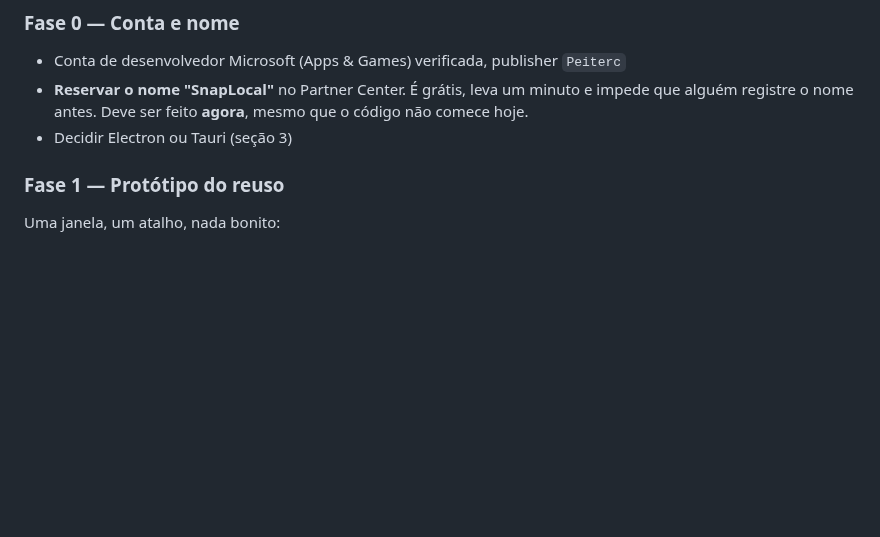
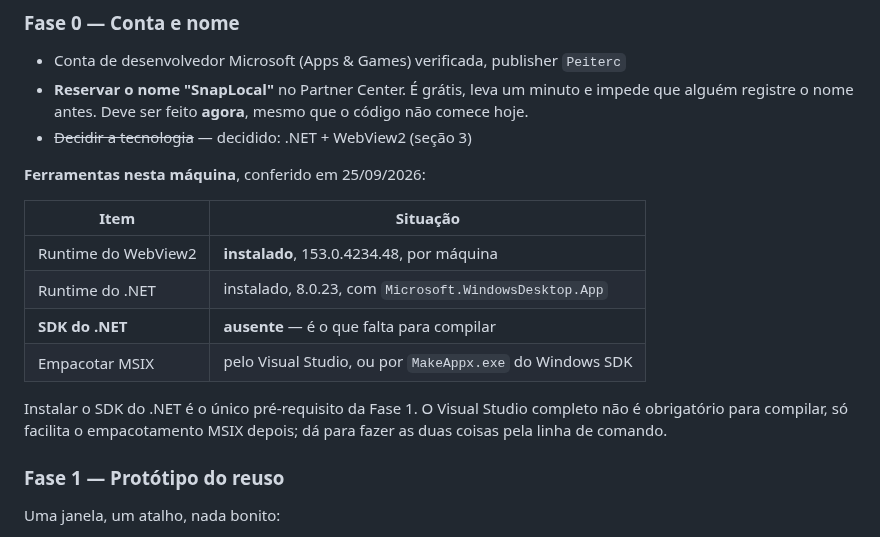
Before and after one commit to Peiterc/snaplocal, a Markdown page: docs/roadmap-desktop.md, the part around one of its changes. Drawn GitHub-style; blank space fills up the shorter version.

```diff
--- a/docs/roadmap-desktop.md
+++ b/docs/roadmap-desktop.md
@@ -130,7 +142,20 @@ mexe no que já está publicado sem que isso esteja dito.
 - **Reservar o nome "SnapLocal"** no Partner Center. É grátis, leva um minuto e
   impede que alguém registre o nome antes. Deve ser feito **agora**, mesmo que
   o código não comece hoje.
-- Decidir Electron ou Tauri (seção 3)
+- ~~Decidir a tecnologia~~ — decidido: .NET + WebView2 (seção 3)
+
+**Ferramentas nesta máquina**, conferido em 25/09/2026:
+
+| Item | Situação |
+|---|---|
+| Runtime do WebView2 | **instalado**, 153.0.4234.48, por máquina |
+| Runtime do .NET | instalado, 8.0.23, com `Microsoft.WindowsDesktop.App` |
+| **SDK do .NET** | **ausente** — é o que falta para compilar |
+| Empacotar MSIX | pelo Visual Studio, ou por `MakeAppx.exe` do Windows SDK |
+
+Instalar o SDK do .NET é o único pré-requisito da Fase 1. O Visual Studio
+completo não é obrigatório para compilar, só facilita o empacotamento MSIX
+depois; dá para fazer as duas coisas pela linha de comando.
 
 ### Fase 1 — Protótipo do reuso
 
```
Also changed, not shown: other parts of docs/roadmap-desktop.md (+40 -25 lines).
